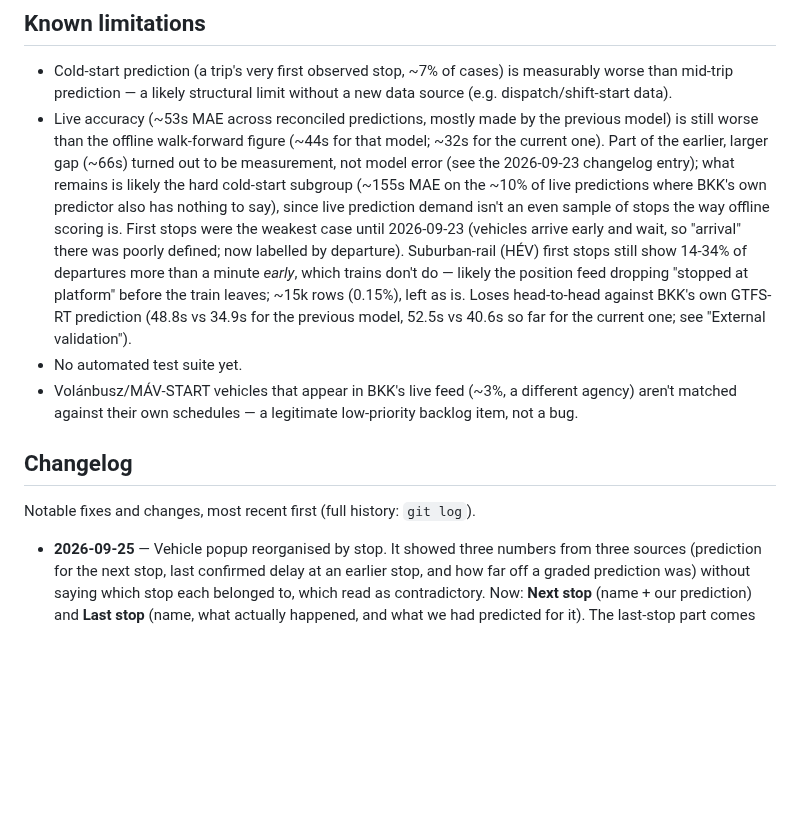
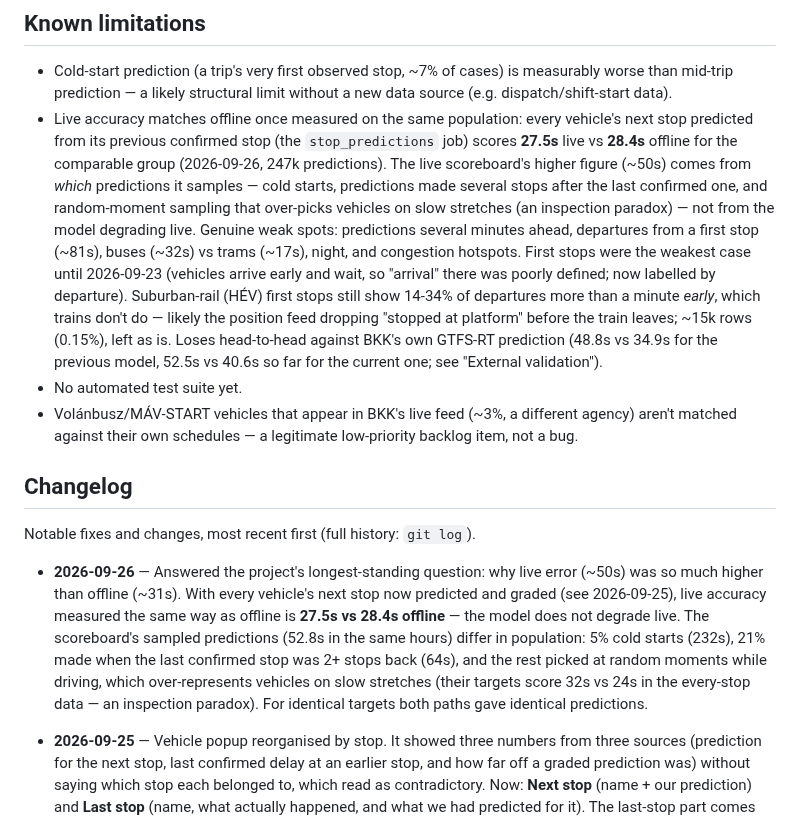
Before and after one commit to ilkericoz/bkk-transit-app, a Markdown page: README.md, the part around the change. Rendered like a GitHub page; blank space fills up the shorter version.

Commit message:
README: offline-vs-live gap explained by the every-stop predictions

```diff
--- a/README.md
+++ b/README.md
@@ -174,13 +174,15 @@ Register-ScheduledTask -TaskName "BKK timetable update" -Action $action `
 ## Known limitations
 
 - Cold-start prediction (a trip's very first observed stop, ~7% of cases) is measurably worse than mid-trip prediction — a likely structural limit without a new data source (e.g. dispatch/shift-start data).
-- Live accuracy (~53s MAE across reconciled predictions, mostly made by the previous model) is still worse than the offline walk-forward figure (~44s for that model; ~32s for the current one). Part of the earlier, larger gap (~66s) turned out to be measurement, not model error (see the 2026-09-23 changelog entry); what remains is likely the hard cold-start subgroup (~155s MAE on the ~10% of live predictions where BKK's own predictor also has nothing to say), since live prediction demand isn't an even sample of stops the way offline scoring is. First stops were the weakest case until 2026-09-23 (vehicles arrive early and wait, so "arrival" there was poorly defined; now labelled by departure). Suburban-rail (HÉV) first stops still show 14-34% of departures more than a minute *early*, which trains don't do — likely the position feed dropping "stopped at platform" before the train leaves; ~15k rows (0.15%), left as is. Loses head-to-head against BKK's own GTFS-RT prediction (48.8s vs 34.9s for the previous model, 52.5s vs 40.6s so far for the current one; see "External validation").
+- Live accuracy matches offline once measured on the same population: every vehicle's next stop predicted from its previous confirmed stop (the `stop_predictions` job) scores **27.5s** live vs **28.4s** offline for the comparable group (2026-09-26, 247k predictions). The live scoreboard's higher figure (~50s) comes from *which* predictions it samples — cold starts, predictions made several stops after the last confirmed one, and random-moment sampling that over-picks vehicles on slow stretches (an inspection paradox) — not from the model degrading live. Genuine weak spots: predictions several minutes ahead, departures from a first stop (~81s), buses (~32s) vs trams (~17s), night, and congestion hotspots. First stops were the weakest case until 2026-09-23 (vehicles arrive early and wait, so "arrival" there was poorly defined; now labelled by departure). Suburban-rail (HÉV) first stops still show 14-34% of departures more than a minute *early*, which trains don't do — likely the position feed dropping "stopped at platform" before the train leaves; ~15k rows (0.15%), left as is. Loses head-to-head against BKK's own GTFS-RT prediction (48.8s vs 34.9s for the previous model, 52.5s vs 40.6s so far for the current one; see "External validation").
 - No automated test suite yet.
 - Volánbusz/MÁV-START vehicles that appear in BKK's live feed (~3%, a different agency) aren't matched against their own schedules — a legitimate low-priority backlog item, not a bug.
 
 ## Changelog
 
 Notable fixes and changes, most recent first (full history: `git log`).
+
+- **2026-09-26** — Answered the project's longest-standing question: why live error (~50s) was so much higher than offline (~31s). With every vehicle's next stop now predicted and graded (see 2026-09-25), live accuracy measured the same way as offline is **27.5s vs 28.4s offline** — the model does not degrade live. The scoreboard's sampled predictions (52.8s in the same hours) differ in population: 5% cold starts (232s), 21% made when the last confirmed stop was 2+ stops back (64s), and the rest picked at random moments while driving, which over-represents vehicles on slow stretches (their targets score 32s vs 24s in the every-stop data — an inspection paradox). For identical targets both paths gave identical predictions.
 
 - **2026-09-25** — Vehicle popup reorganised by stop. It showed three numbers from three sources (prediction for the next stop, last confirmed delay at an earlier stop, and how far off a graded prediction was) without saying which stop each belonged to, which read as contradictory. Now: **Next stop** (name + our prediction) and **Last stop** (name, what actually happened, and what we had predicted for it). The last-stop part comes from the same data as the marker colour, so popup and colour can't disagree. When nothing has been graded yet (typically a trip that just left its first stop, which is never predicted) the popup says so, explaining a grey Accuracy marker.
 
```
